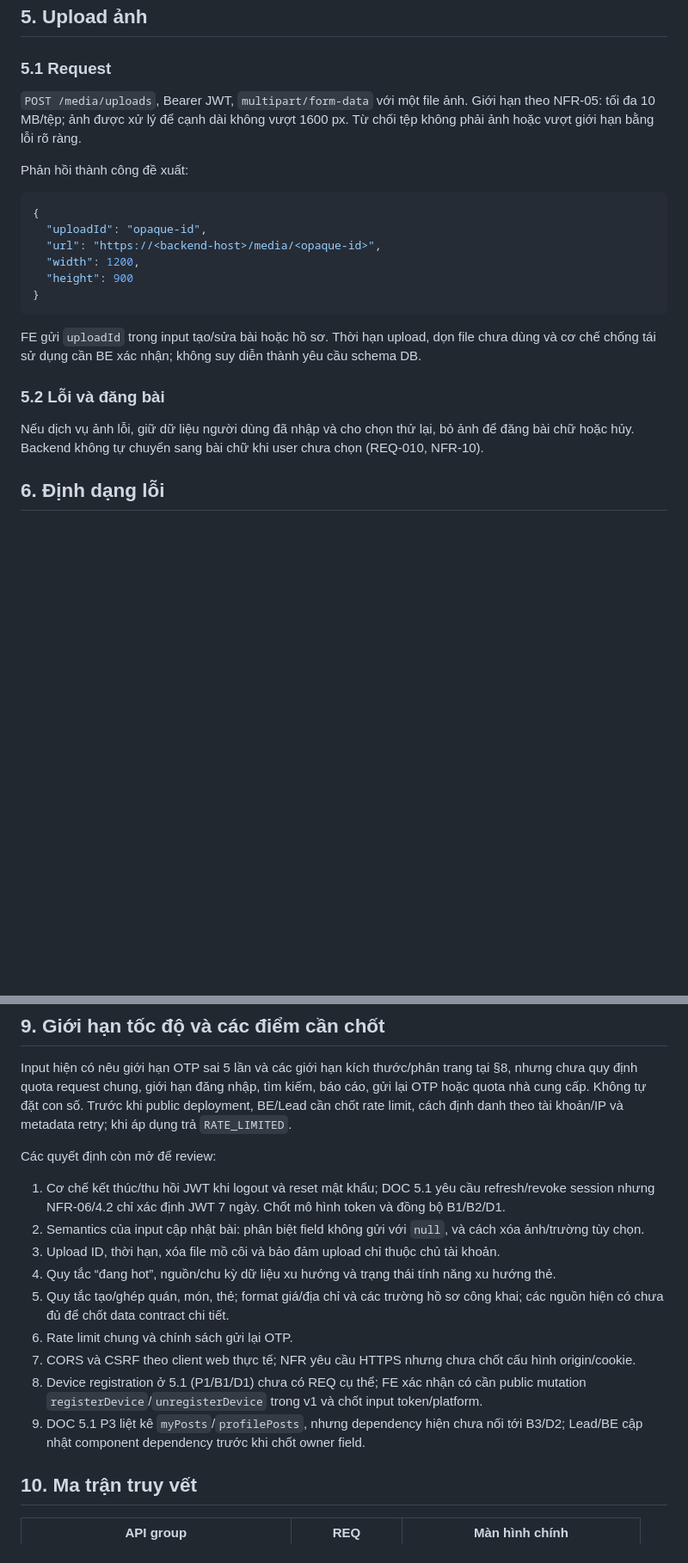
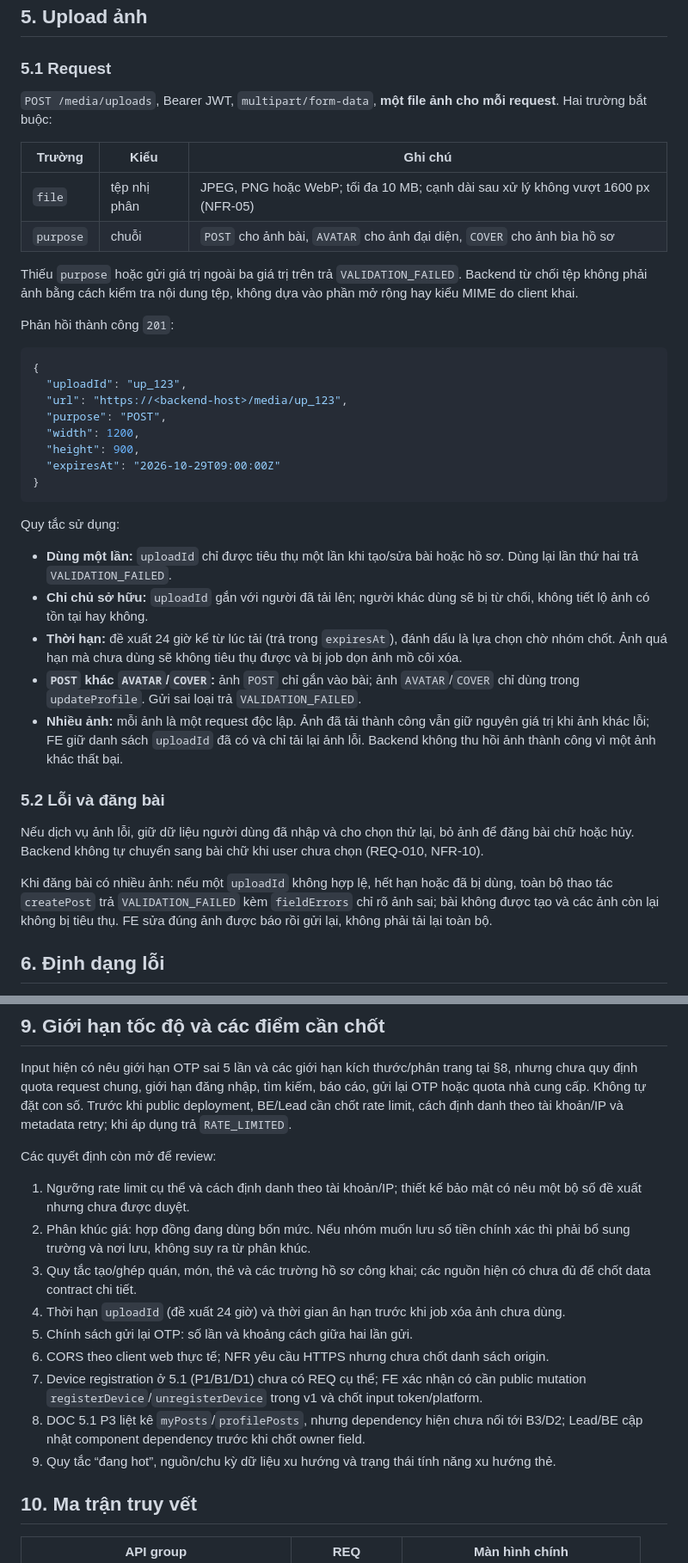
Before and after one commit to anqp5002/ToMateTo, a Markdown page: docs/thiet_ke/5.2-A_api_specification_backend.md, 2 parts joined by grey strips. Shown at 86% size. Rendered like a GitHub page; blank space fills up the shorter version.

````diff
--- a/docs/thiet_ke/5.2-A_api_specification_backend.md
+++ b/docs/thiet_ke/5.2-A_api_specification_backend.md
@@ -285,24 +295,41 @@ Chỉ đưa trường có căn cứ từ REQ/màn hình vào input. Không nhậ
 
 ### 5.1 Request
 
-`POST /media/uploads`, Bearer JWT, `multipart/form-data` với một file ảnh. Giới hạn theo NFR-05: tối đa 10 MB/tệp; ảnh được xử lý để cạnh dài không vượt 1600 px. Từ chối tệp không phải ảnh hoặc vượt giới hạn bằng lỗi rõ ràng.
+`POST /media/uploads`, Bearer JWT, `multipart/form-data`, **một file ảnh cho mỗi request**. Hai trường bắt buộc:
 
-Phản hồi thành công đề xuất:
+| Trường | Kiểu | Ghi chú |
+|---|---|---|
+| `file` | tệp nhị phân | JPEG, PNG hoặc WebP; tối đa 10 MB; cạnh dài sau xử lý không vượt 1600 px (NFR-05) |
+| `purpose` | chuỗi | `POST` cho ảnh bài, `AVATAR` cho ảnh đại diện, `COVER` cho ảnh bìa hồ sơ |
+
+Thiếu `purpose` hoặc gửi giá trị ngoài ba giá trị trên trả `VALIDATION_FAILED`. Backend từ chối tệp không phải ảnh bằng cách kiểm tra nội dung tệp, không dựa vào phần mở rộng hay kiểu MIME do client khai.
+
+Phản hồi thành công `201`:
 
 ```json
 {
-  "uploadId": "opaque-id",
-  "url": "https://<backend-host>/media/<opaque-id>",
+  "uploadId": "up_123",
+  "url": "https://<backend-host>/media/up_123",
+  "purpose": "POST",
   "width": 1200,
-  "height": 900
+  "height": 900,
+  "expiresAt": "2026-10-29T09:00:00Z"
 }
 ```
 
-FE gửi `uploadId` trong input tạo/sửa bài hoặc hồ sơ. Thời hạn upload, dọn file chưa dùng và cơ chế chống tái sử dụng cần BE xác nhận; không suy diễn thành yêu cầu schema DB.
+Quy tắc sử dụng:
+
+- **Dùng một lần:** `uploadId` chỉ được tiêu thụ một lần khi tạo/sửa bài hoặc hồ sơ. Dùng lại lần thứ hai trả `VALIDATION_FAILED`.
+- **Chỉ chủ sở hữu:** `uploadId` gắn với người đã tải lên; người khác dùng sẽ bị từ chối, không tiết lộ ảnh có tồn tại hay không.
+- **Thời hạn:** đề xuất 24 giờ kể từ lúc tải (trả trong `expiresAt`), đánh dấu là lựa chọn chờ nhóm chốt. Ảnh quá hạn mà chưa dùng sẽ không tiêu thụ được và bị job dọn ảnh mồ côi xóa.
+- **`POST` khác `AVATAR`/`COVER`:** ảnh `POST` chỉ gắn vào bài; ảnh `AVATAR`/`COVER` chỉ dùng trong `updateProfile`. Gửi sai loại trả `VALIDATION_FAILED`.
+- **Nhiều ảnh:** mỗi ảnh là một request độc lập. Ảnh đã tải thành công vẫn giữ nguyên giá trị khi ảnh khác lỗi; FE giữ danh sách `uploadId` đã có và chỉ tải lại ảnh lỗi. Backend không thu hồi ảnh thành công vì một ảnh khác thất bại.
 
 ### 5.2 Lỗi và đăng bài
 
 Nếu dịch vụ ảnh lỗi, giữ dữ liệu người dùng đã nhập và cho chọn thử lại, bỏ ảnh để đăng bài chữ hoặc hủy. Backend không tự chuyển sang bài chữ khi user chưa chọn (REQ-010, NFR-10).
+
+Khi đăng bài có nhiều ảnh: nếu một `uploadId` không hợp lệ, hết hạn hoặc đã bị dùng, toàn bộ thao tác `createPost` trả `VALIDATION_FAILED` kèm `fieldErrors` chỉ rõ ảnh sai; bài không được tạo và các ảnh còn lại không bị tiêu thụ. FE sửa đúng ảnh được báo rồi gửi lại, không phải tải lại toàn bộ.
 
 ## 6. Định dạng lỗi
 
@@ -447,15 +474,15 @@ Input hiện có nêu giới hạn OTP sai 5 lần và các giới hạn kích t
 
 Các quyết định còn mở để review:
 
-1. Cơ chế kết thúc/thu hồi JWT khi logout và reset mật khẩu; DOC 5.1 yêu cầu refresh/revoke session nhưng NFR-06/4.2 chỉ xác định JWT 7 ngày. Chốt mô hình token và đồng bộ B1/B2/D1.
-2. Semantics của input cập nhật bài: phân biệt field không gửi với `null`, và cách xóa ảnh/trường tùy chọn.
-3. Upload ID, thời hạn, xóa file mồ côi và bảo đảm upload chỉ thuộc chủ tài khoản.
-4. Quy tắc “đang hot”, nguồn/chu kỳ dữ liệu xu hướng và trạng thái tính năng xu hướng thẻ.
-5. Quy tắc tạo/ghép quán, món, thẻ; format giá/địa chỉ và các trường hồ sơ công khai; các nguồn hiện có chưa đủ để chốt data contract chi tiết.
-6. Rate limit chung và chính sách gửi lại OTP.
-7. CORS và CSRF theo client web thực tế; NFR yêu cầu HTTPS nhưng chưa chốt cấu hình origin/cookie.
-8. Device registration ở 5.1 (P1/B1/D1) chưa có REQ cụ thể; FE xác nhận có cần public mutation `registerDevice`/`unregisterDevice` trong v1 và chốt input token/platform.
-9. DOC 5.1 P3 liệt kê `myPosts`/`profilePosts`, nhưng dependency hiện chưa nối tới B3/D2; Lead/BE cập nhật component dependency trước khi chốt owner field.
+1. Ngưỡng rate limit cụ thể và cách định danh theo tài khoản/IP; thiết kế bảo mật có nêu một bộ số đề xuất nhưng chưa được duyệt.
+2. Phân khúc giá: hợp đồng đang dùng bốn mức. Nếu nhóm muốn lưu số tiền chính xác thì phải bổ sung trường và nơi lưu, không suy ra từ phân khúc.
+3. Quy tắc tạo/ghép quán, món, thẻ và các trường hồ sơ công khai; các nguồn hiện có chưa đủ để chốt data contract chi tiết.
+4. Thời hạn `uploadId` (đề xuất 24 giờ) và thời gian ân hạn trước khi job xóa ảnh chưa dùng.
+5. Chính sách gửi lại OTP: số lần và khoảng cách giữa hai lần gửi.
+6. CORS theo client web thực tế; NFR yêu cầu HTTPS nhưng chưa chốt danh sách origin.
+7. Device registration ở 5.1 (P1/B1/D1) chưa có REQ cụ thể; FE xác nhận có cần public mutation `registerDevice`/`unregisterDevice` trong v1 và chốt input token/platform.
+8. DOC 5.1 P3 liệt kê `myPosts`/`profilePosts`, nhưng dependency hiện chưa nối tới B3/D2; Lead/BE cập nhật component dependency trước khi chốt owner field.
+9. Quy tắc “đang hot”, nguồn/chu kỳ dữ liệu xu hướng và trạng thái tính năng xu hướng thẻ.
 
 ## 10. Ma trận truy vết
 
````
Also changed, not shown: other parts of docs/thiet_ke/5.2-A_api_specification_backend.md (+55 -40 lines).
